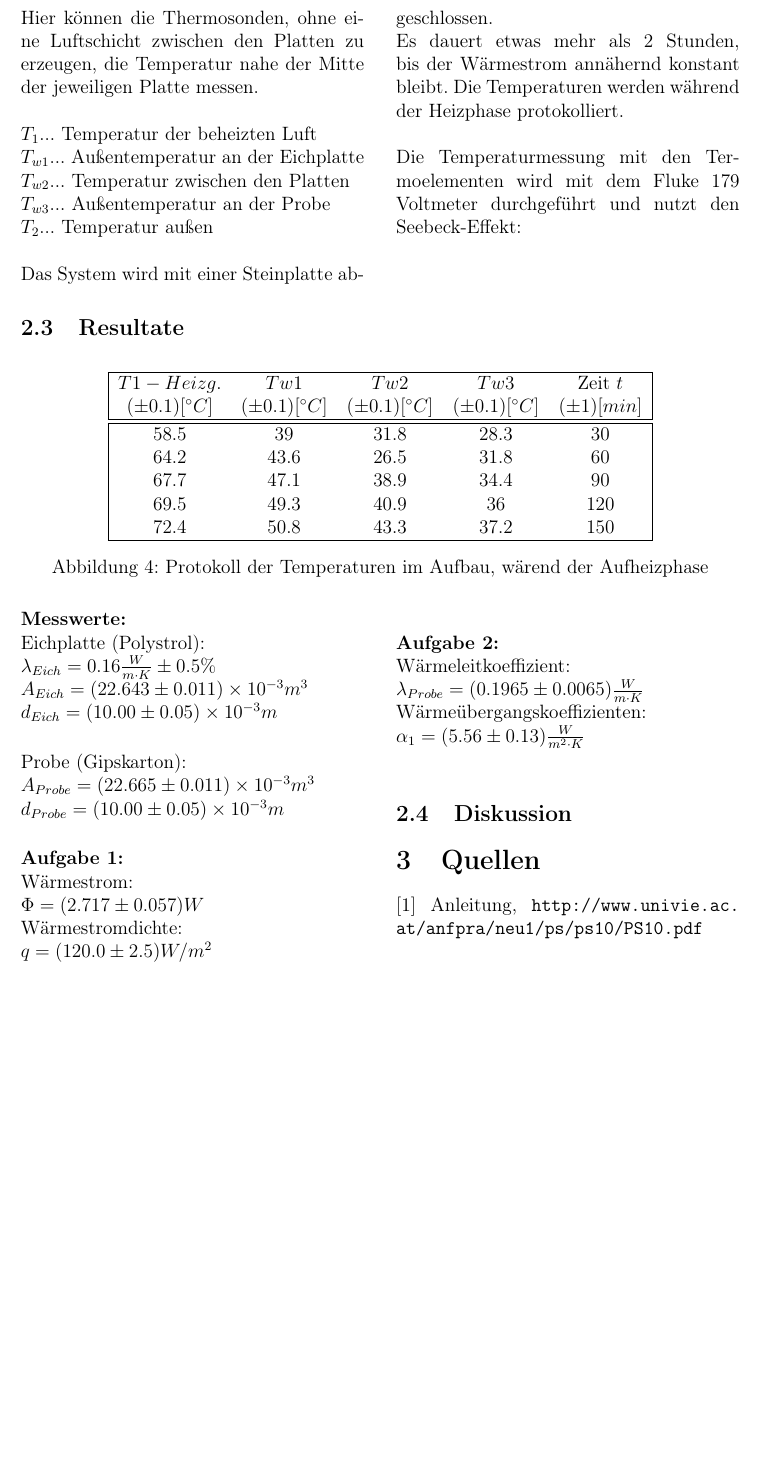
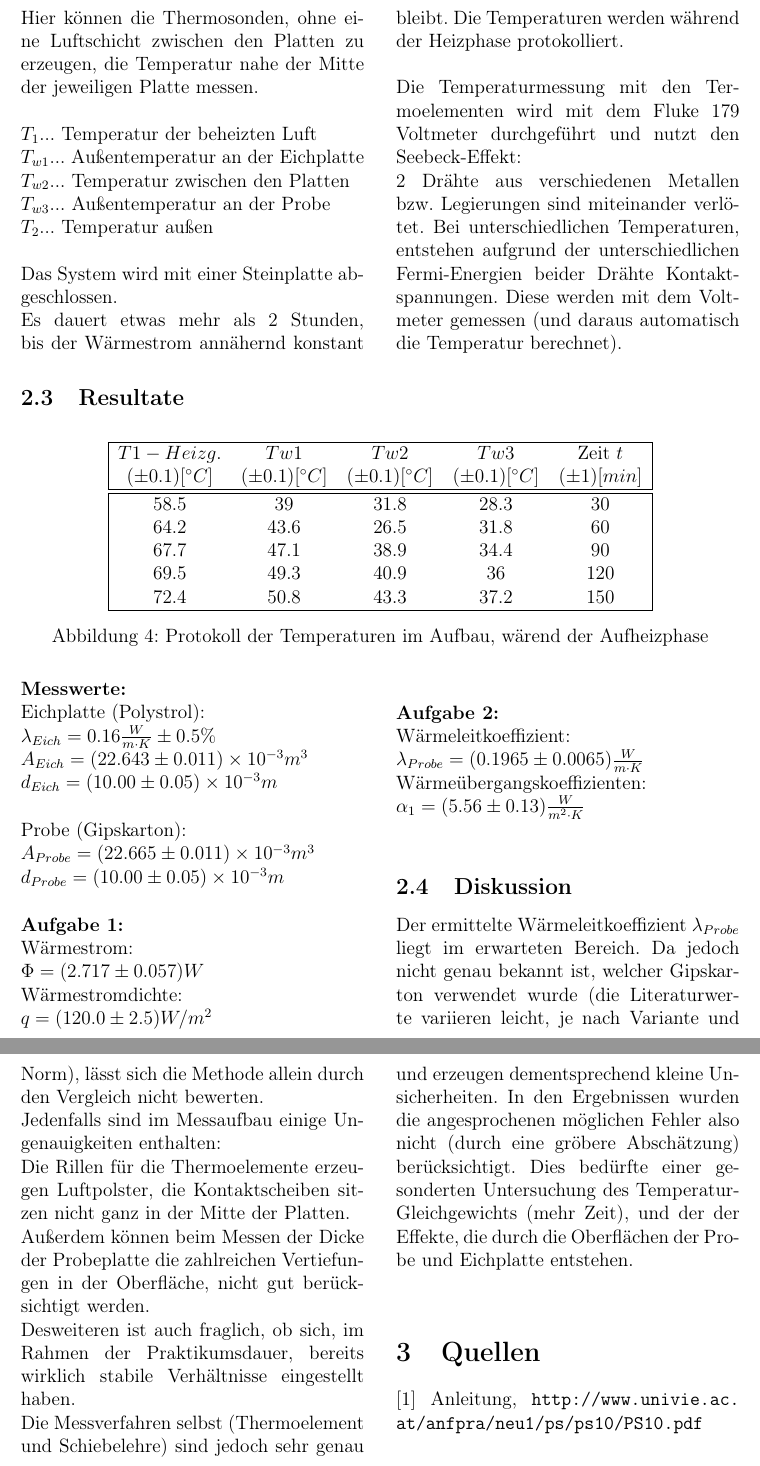
Before and after one commit to blackandcold/Protocols-SS2014-P2, a LaTeX document (PS_10/PS10_document.tex): part of page 5 of 5 before the commit and two parts of pages 5 and 6 of 6 after it, the two joined at a grey line, cut so that both start at the same text, the shorter picture padded with empty space. Compiled offline with pdfLaTeX.

Commit message:
teil 2 noch zeugs

```diff
--- a/PS_10/PS10_document.tex
+++ b/PS_10/PS10_document.tex
@@ -252,6 +252,7 @@ $T_2$... Temperatur außen\\
 Es dauert etwas mehr als 2 Stunden, bis der Wärmestrom annähernd konstant bleibt. Die Temperaturen werden während der Heizphase protokolliert.\\
 
 \noindent Die Temperaturmessung mit den Termoelementen wird mit dem Fluke 179 Voltmeter durchgeführt und nutzt den Seebeck-Effekt:\\
+2 Drähte aus verschiedenen Metallen bzw. Legierungen sind miteinander verlötet. Bei unterschiedlichen Temperaturen, entstehen aufgrund der unterschiedlichen Fermi-Energien beider Drähte Kontaktspannungen. Diese werden mit dem Voltmeter gemessen (und daraus automatisch die Temperatur berechnet).
 
 \end{multicols}
 \subsection{Resultate}
@@ -309,6 +310,12 @@ $\alpha_1=(5.56 \pm 0.13 )\frac{W}{m^2 \cdot K}$\\
 %% Zugeben, dassmas verschissen haben
 
 \subsection{Diskussion}
+Der ermittelte Wärmeleitkoeffizient $\lambda_{Probe}$ liegt im erwarteten Bereich. Da jedoch nicht genau bekannt ist, welcher Gipskarton verwendet wurde (die Literaturwerte variieren leicht, je nach Variante und Norm), lässt sich die Methode allein durch den Vergleich nicht bewerten.\\
+Jedenfalls sind im Messaufbau einige Ungenauigkeiten enthalten:\\
+Die Rillen für die Thermoelemente erzeugen Luftpolster, die Kontaktscheiben sitzen nicht ganz in der Mitte der Platten.\\
+Außerdem können beim Messen der Dicke der Probeplatte die zahlreichen Vertiefungen in der Oberfläche, nicht gut berücksichtigt werden.\\
+Desweiteren ist auch fraglich, ob sich, im Rahmen der Praktikumsdauer, bereits wirklich stabile Verhältnisse eingestellt haben.\\
+Die Messverfahren selbst (Thermoelement und Schiebelehre) sind jedoch sehr genau und erzeugen dementsprechend kleine Unsicherheiten. In den Ergebnissen wurden die angesprochenen möglichen Fehler also nicht (durch eine gröbere Abschätzung) berücksichtigt. Dies bedürfte einer gesonderten Untersuchung des Temperatur-Gleichgewichts (mehr Zeit), und der der Effekte, die durch die Oberflächen der Probe und Eichplatte entstehen.\\
 
 
 \section{Quellen}
```
